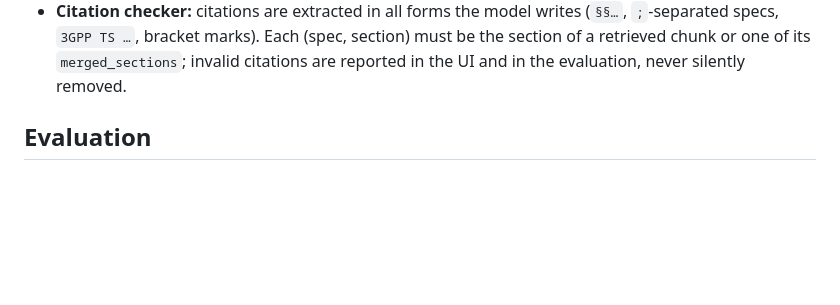
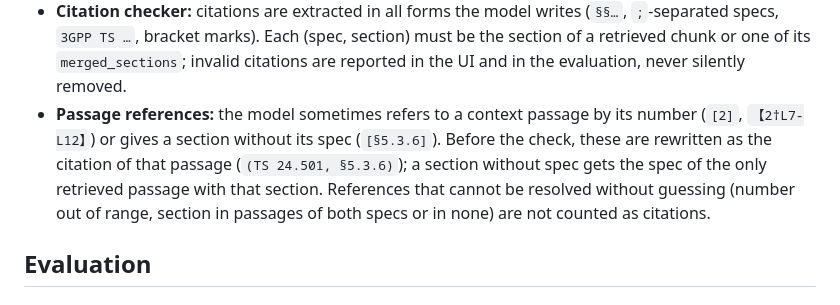
Before and after one commit to yesmineChaari/5G-Standards-Assistant, a Markdown page: README.md, the part around one of its changes. Drawn GitHub-style; blank space fills up the shorter version.

```diff
--- a/README.md
+++ b/README.md
@@ -261,6 +261,12 @@ Result: 5,163 chunks (TS 23.501: 1,816; TS 24.501: 3,347), median 356 tokens, 85
   (`§§…`, `;`-separated specs, `3GPP TS …`, bracket marks). Each (spec, section) must be the
   section of a retrieved chunk or one of its `merged_sections`; invalid citations are reported in
   the UI and in the evaluation, never silently removed.
+- **Passage references:** the model sometimes refers to a context passage by its number (`[2]`,
+  `【2†L7-L12】`) or gives a section without its spec (`[§5.3.6]`). Before the check, these are
+  rewritten as the citation of that passage (`(TS 24.501, §5.3.6)`); a section without spec gets
+  the spec of the only retrieved passage with that section. References that cannot be resolved
+  without guessing (number out of range, section in passages of both specs or in none) are not
+  counted as citations.
 
 ## Evaluation
 
```
Also changed, not shown: other parts of README.md (+30 -19 lines), eval/results/ablation_summary.md (+5 -5 lines), eval/results/generation_results.md (+41 -40 lines), eval/results/chart_citations.png, 12 other files.
